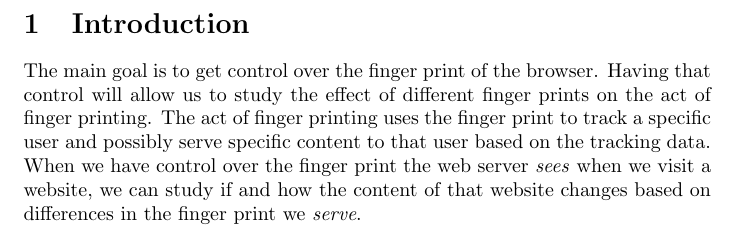
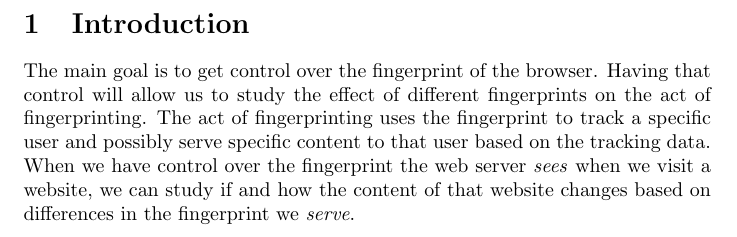
Before and after one commit to boris-arkenaar/fingerprint, a LaTeX thesis (thesis.tex, which reads content/content.tex): part of page 3 of 3, cut so that both start at the same text. Compiled offline with pdfLaTeX.

Commit message:
Changed spelling from finger print to fingerprint

```diff
--- a/content/content.tex
+++ b/content/content.tex
@@ -1,14 +1,14 @@
 \section{Introduction}
 
-The main goal is to get control over the finger print of the browser.
+The main goal is to get control over the fingerprint of the browser.
 Having that control will allow us
-to study the effect of different finger prints
-on the act of finger printing.
-The act of finger printing uses the finger print
+to study the effect of different fingerprints
+on the act of fingerprinting.
+The act of fingerprinting uses the fingerprint
 to track a specific user
 and possibly serve specific content to that user
 based on the tracking data.
-When we have control over the finger print the web server \emph{sees}
+When we have control over the fingerprint the web server \emph{sees}
 when we visit a website,
 we can study if and how the content of that website changes
-based on differences in the finger print we \emph{serve}.
+based on differences in the fingerprint we \emph{serve}.
```
Also changed, not shown: front-back/title.tex (+1 -1 lines).
